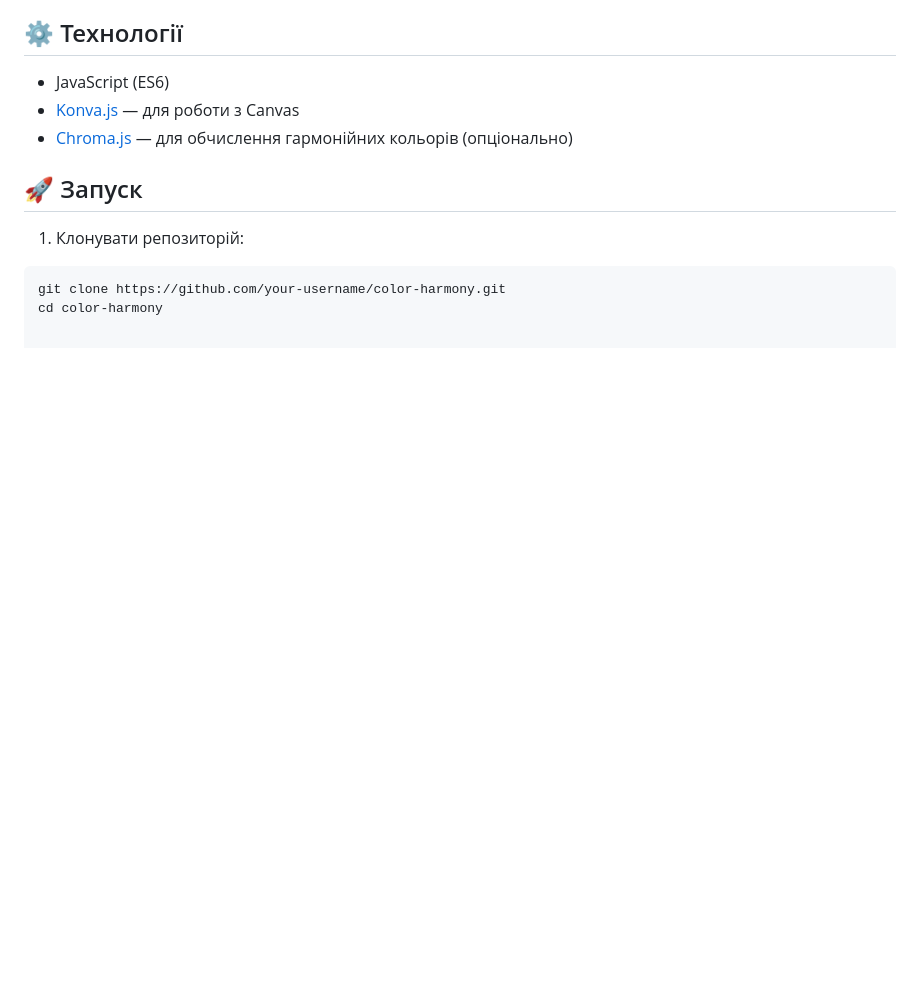
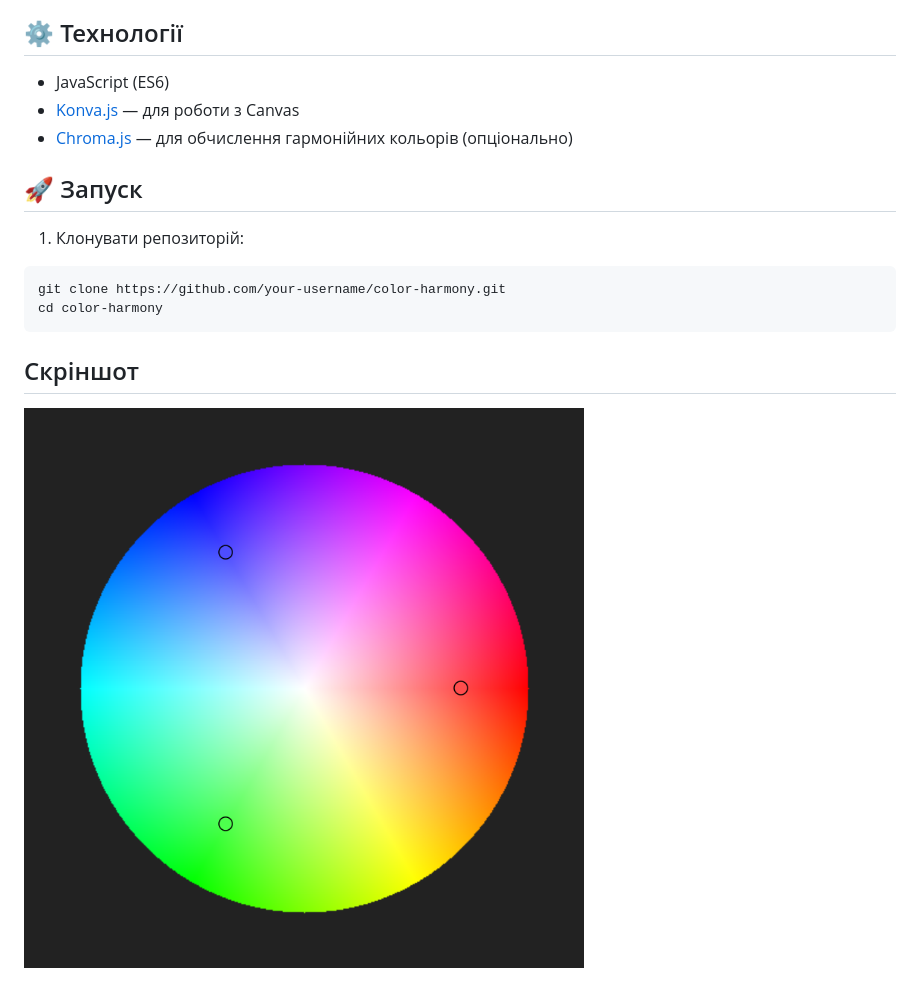
Before and after one commit to s-shtogrin/test1, a Markdown page: README.md, the part around the change. Rendered like a GitHub page; pictures changed too: screenshot.png (added); blank space fills up the shorter version.

````diff
--- a/README.md
+++ b/README.md
@@ -25,3 +25,8 @@
 ```bash
 git clone https://github.com/your-username/color-harmony.git
 cd color-harmony
+```
+
+## Скріншот
+
+![Скріншот інтерфейсу](screenshot.png)
````
Also changed, not shown: 2 other files.
